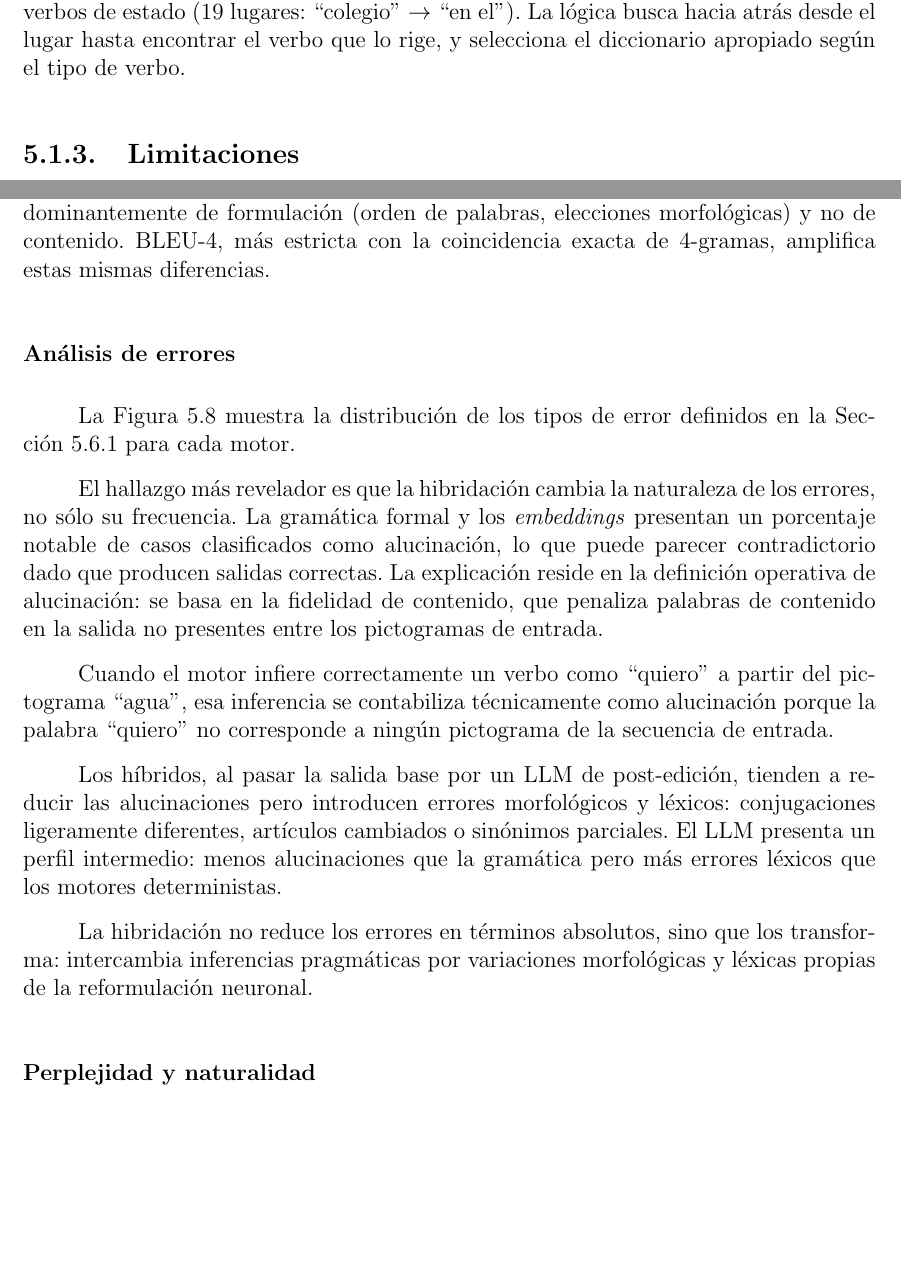
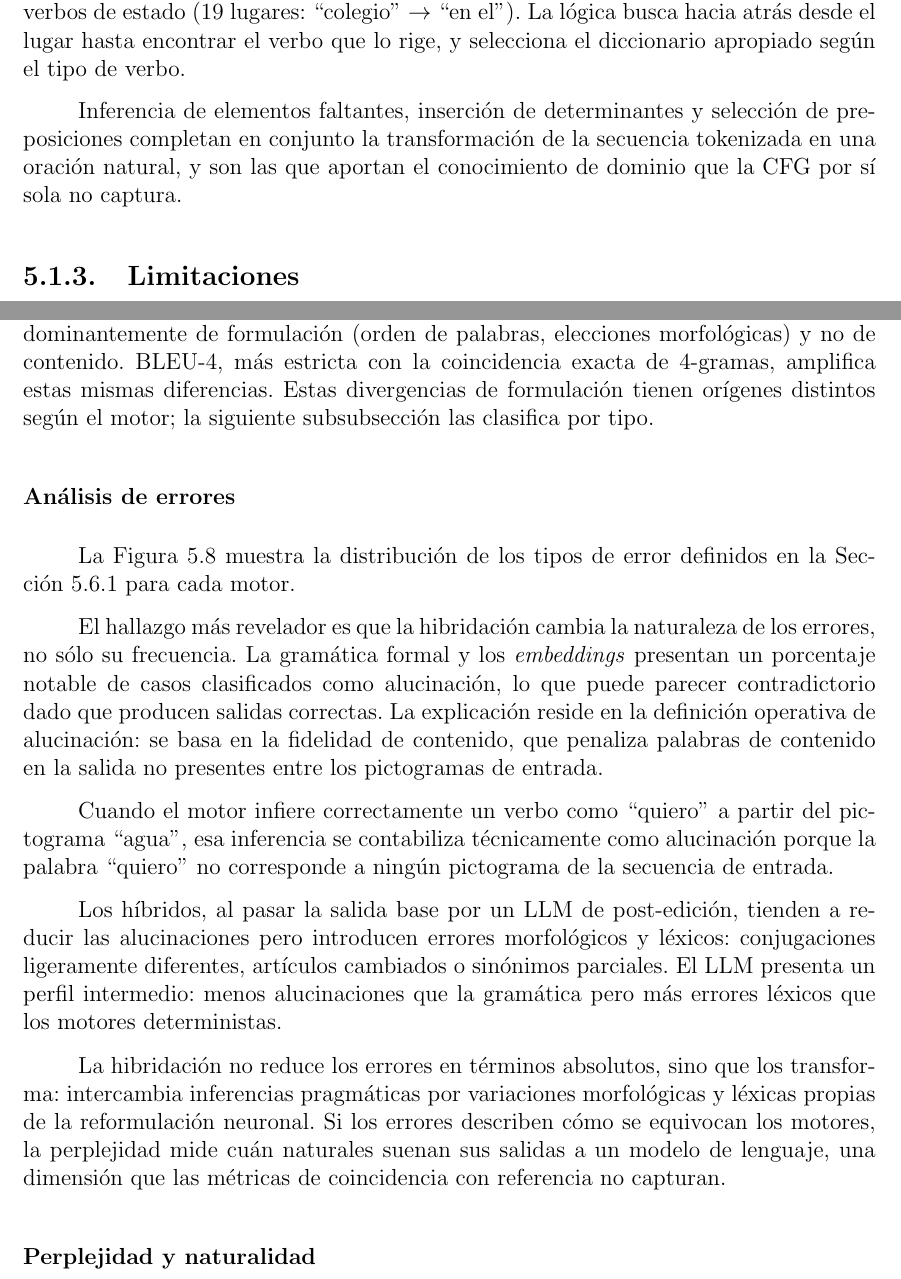
Before and after one commit to Lagaress/tfg-memory, a LaTeX document (main.tex, which reads sections/development/evaluacion-comparativa.tex, sections/development/gramatica-formal.tex): two parts of pages 44 and 63 of 127, joined at a grey line, cut so that both start at the same text, the shorter picture padded with empty space. Compiled offline with pdfLaTeX.

Commit message:
Add hinges between capsule subsubsections
Add a closing sentence to the "Decisiones de diseño específicas"
block in Gramática Formal so the three steps land as a unit before
"Limitaciones". Add bridge sentences between the four "Análisis
detallado" subsubsections in the comparative evaluation so the reader
follows distribución → complejidad → errores → perplejidad as one arc.
Soften the parallel tricolon at the opening of "Técnicas de
Hibridación" by reformulating only the embeddings sentence, and
invert the order of the Hybrid3 opener so the bridge to Hybrid1/Hybrid2
comes first. Drop the redundant paragraph at the start of
"Planteamiento de la técnica" that repeated the introduction.

Co-Authored-By: Claude Opus 4.7 (1M context) <noreply@anthropic.com>

```diff
--- a/sections/development/evaluacion-comparativa.tex
+++ b/sections/development/evaluacion-comparativa.tex
@@ -198,7 +198,7 @@ La dispersión tiene implicaciones prácticas para un sistema de CAA. Un motor c
 
 Las Figuras~\ref{fig:eval-bleu4-complejidad} y~\ref{fig:eval-chrf-complejidad} desglosan el rendimiento por nivel de complejidad de la secuencia de entrada: simple, media y compleja. El LLM mantiene su ventaja sobre las bases en los tres niveles. La brecha entre LLM e híbridos es estable en BLEU-4 y se estrecha en chrF++, consistente con el hecho de que chrF tolera mejor las reformulaciones morfológicas menores que introduce la post-edición.
 
-La métrica chrF++ se mantiene por encima de 0,80 para todos los motores en los tres niveles, confirmando que las divergencias con las referencias humanas son predominantemente de formulación (orden de palabras, elecciones morfológicas) y no de contenido. BLEU-4, más estricta con la coincidencia exacta de 4-gramas, amplifica estas mismas diferencias.
+La métrica chrF++ se mantiene por encima de 0,80 para todos los motores en los tres niveles, confirmando que las divergencias con las referencias humanas son predominantemente de formulación (orden de palabras, elecciones morfológicas) y no de contenido. BLEU-4, más estricta con la coincidencia exacta de 4-gramas, amplifica estas mismas diferencias. Estas divergencias de formulación tienen orígenes distintos según el motor; la siguiente subsubsección las clasifica por tipo.
 
 \subsubsection{Análisis de errores}
 \label{sec:eval-errores}
@@ -218,7 +218,7 @@ Cuando el motor infiere correctamente un verbo como ``quiero'' a partir del pict
 
 Los híbridos, al pasar la salida base por un LLM de post-edición, tienden a reducir las alucinaciones pero introducen errores morfológicos y léxicos: conjugaciones ligeramente diferentes, artículos cambiados o sinónimos parciales. El LLM presenta un perfil intermedio: menos alucinaciones que la gramática pero más errores léxicos que los motores deterministas.
 
-La hibridación no reduce los errores en términos absolutos, sino que los transforma: intercambia inferencias pragmáticas por variaciones morfológicas y léxicas propias de la reformulación neuronal.
+La hibridación no reduce los errores en términos absolutos, sino que los transforma: intercambia inferencias pragmáticas por variaciones morfológicas y léxicas propias de la reformulación neuronal. Si los errores describen cómo se equivocan los motores, la perplejidad mide cuán naturales suenan sus salidas a un modelo de lenguaje, una dimensión que las métricas de coincidencia con referencia no capturan.
 
 \subsubsection{Perplejidad y naturalidad}
 \label{sec:eval-perplejidad}
--- a/sections/development/gramatica-formal.tex
+++ b/sections/development/gramatica-formal.tex
@@ -81,6 +79,8 @@ La decisión de qué determinante acompaña a cada sustantivo depende de reglas
 
 La selección de la preposición correcta para complementos de lugar utiliza tres diccionarios construidos manualmente: preposiciones por verbo de movimiento (9 verbos: ``ir'' $\rightarrow$ ``a'', ``venir'' $\rightarrow$ ``de''), preposiciones por lugar con verbos de movimiento (35 lugares: ``baño'' $\rightarrow$ ``al'', ``escuela'' $\rightarrow$ ``a la'') y preposiciones de ubicación para verbos de estado (19 lugares: ``colegio'' $\rightarrow$ ``en el''). La lógica busca hacia atrás desde el lugar hasta encontrar el verbo que lo rige, y selecciona el diccionario apropiado según el tipo de verbo.
 
+Inferencia de elementos faltantes, inserción de determinantes y selección de preposiciones completan en conjunto la transformación de la secuencia tokenizada en una oración natural, y son las que aportan el conocimiento de dominio que la CFG por sí sola no captura.
+
 \subsection{Limitaciones}
 \label{sec:f1-limitaciones}
 
```
Also changed, not shown: sections/development/hibridacion.tex (+2 -2 lines), sections/development/evaluacion-comparativa.tex (2 more changed lines), sections/development/gramatica-formal.tex (2 more changed lines).
